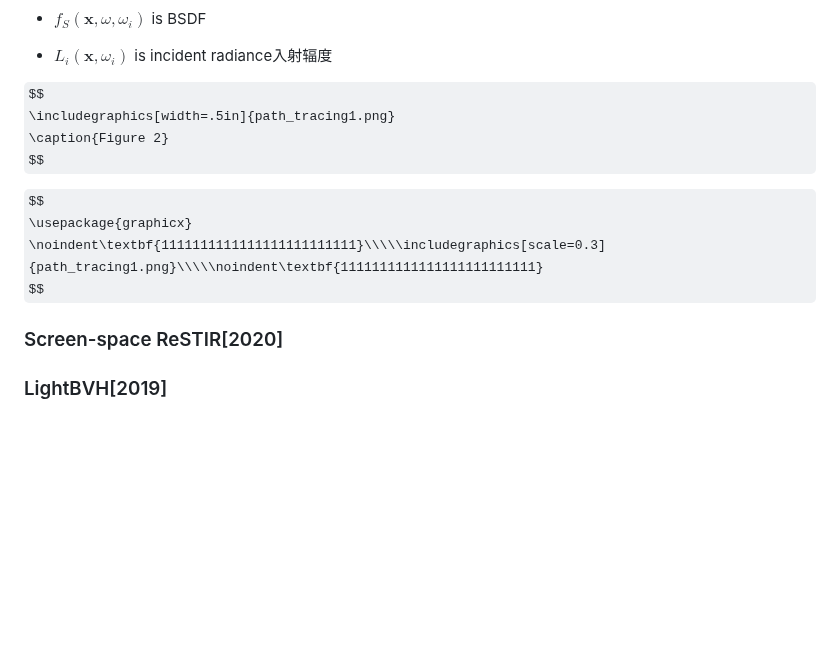
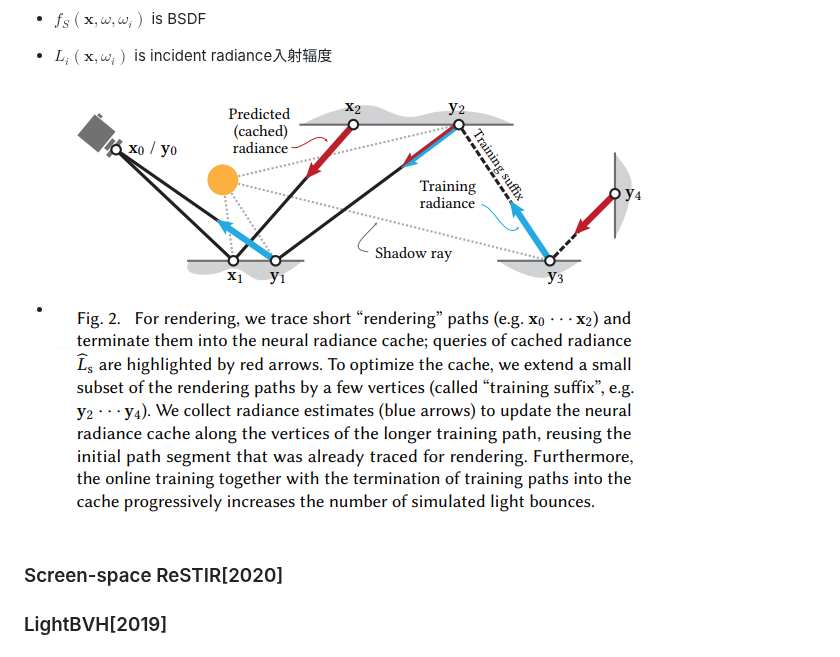
Before and after one commit to liangjin2007/LearningArea, a Markdown page: instant-ngp.md, the part around the change. GitHub-like rendering; some formulas as TeX source; blank space fills up the shorter version.

```diff
--- a/instant-ngp.md
+++ b/instant-ngp.md
@@ -57,20 +57,7 @@ $$
 
   - $L_{i}(\textbf{x}, \omega_{i})$ is incident radiance入射辐度
 
-
-
-$$
-\includegraphics[width=.5in]{path_tracing1.png}
-\caption{Figure 2}
-$$
-
-
-
-$$
-\usepackage{graphicx}
-\noindent\textbf{1111111111111111111111111}\\\\\includegraphics[scale=0.3]{path_tracing1.png}\\\\\noindent\textbf{1111111111111111111111111}
-$$
-
+- ![path](https://github.com/liangjin2007/LearningArea/blob/master/path_tracing1.png?raw=true)
 
 
 ### Screen-space ReSTIR[2020]
```
